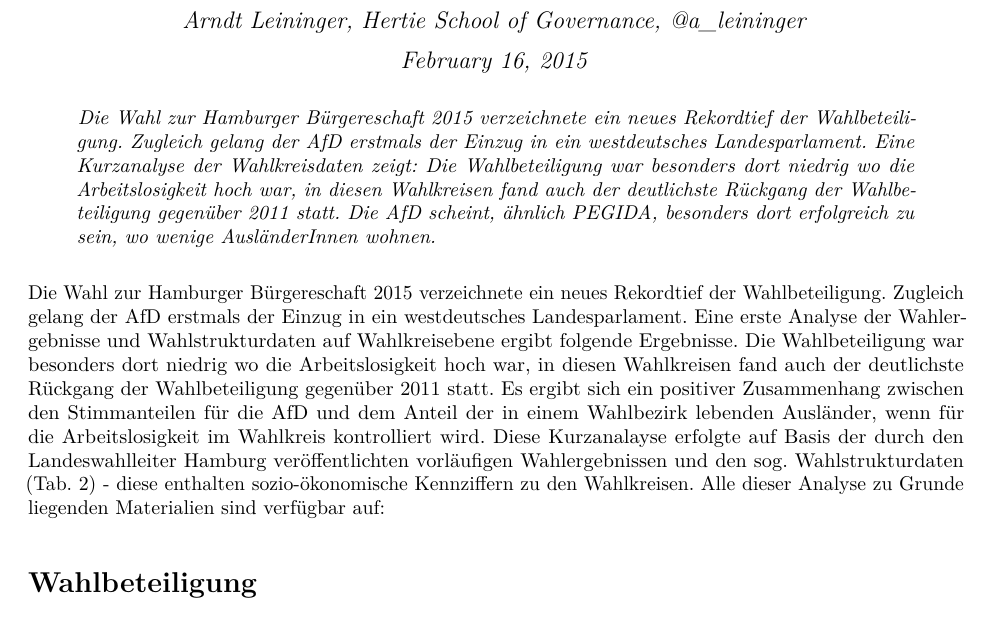
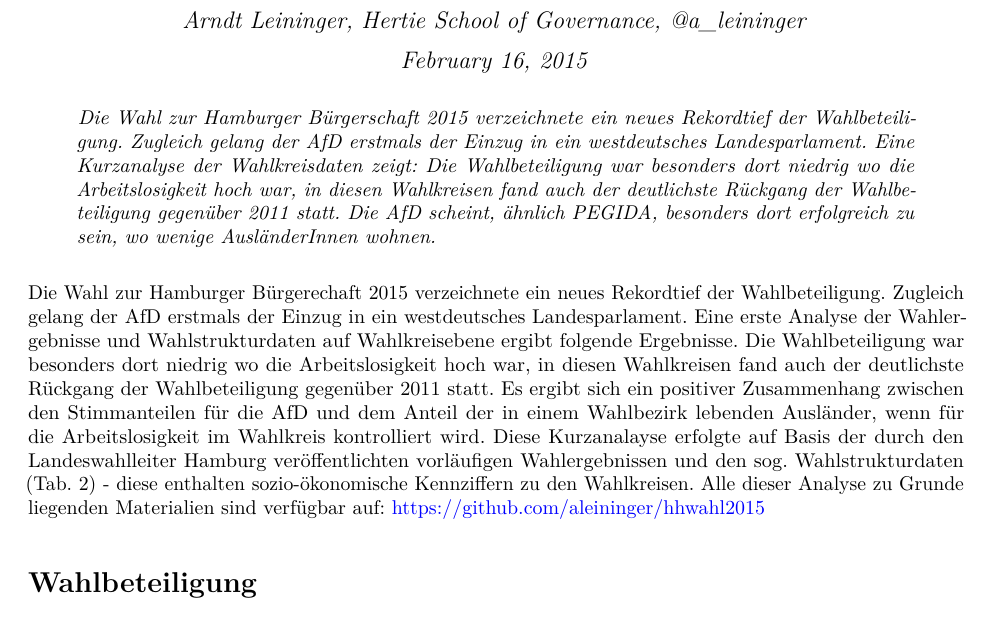
Before and after one commit to aleininger/hhwahl2015, an R Markdown document (text.Rmd): part of page 1 of 6, cut so that both start at the same text. The pictures show the output file text.pdf that the author committed with the source.

Commit message:
minor update

````diff
--- a/text.Rmd
+++ b/text.Rmd
@@ -25,9 +25,9 @@ load('data/data.RData')
 source('analysis.R')
 ```
 
->*Die Wahl zur Hamburger Bürgereschaft 2015 verzeichnete ein neues Rekordtief der Wahlbeteiligung. Zugleich gelang der AfD erstmals der Einzug in ein westdeutsches Landesparlament. Eine Kurzanalyse der Wahlkreisdaten zeigt: Die Wahlbeteiligung war besonders dort niedrig wo die Arbeitslosigkeit hoch war, in diesen Wahlkreisen fand auch der deutlichste Rückgang der Wahlbeteiligung gegenüber 2011 statt. Die AfD scheint, ähnlich PEGIDA, besonders dort erfolgreich zu sein, wo wenige AusländerInnen wohnen.*
+>*Die Wahl zur Hamburger Bürgerschaft 2015 verzeichnete ein neues Rekordtief der Wahlbeteiligung. Zugleich gelang der AfD erstmals der Einzug in ein westdeutsches Landesparlament. Eine Kurzanalyse der Wahlkreisdaten zeigt: Die Wahlbeteiligung war besonders dort niedrig wo die Arbeitslosigkeit hoch war, in diesen Wahlkreisen fand auch der deutlichste Rückgang der Wahlbeteiligung gegenüber 2011 statt. Die AfD scheint, ähnlich PEGIDA, besonders dort erfolgreich zu sein, wo wenige AusländerInnen wohnen.*
 
-Die Wahl zur Hamburger Bürgereschaft 2015 verzeichnete ein neues Rekordtief der Wahlbeteiligung. Zugleich gelang der AfD erstmals der Einzug in ein westdeutsches Landesparlament. Eine erste Analyse der Wahlergebnisse und Wahlstrukturdaten auf Wahlkreisebene ergibt folgende Ergebnisse. Die Wahlbeteiligung war besonders dort niedrig wo die Arbeitslosigkeit hoch war, in diesen Wahlkreisen fand auch der deutlichste Rückgang der Wahlbeteiligung gegenüber 2011 statt. Es ergibt sich ein positiver Zusammenhang zwischen den Stimmanteilen für die AfD und dem Anteil der in einem Wahlbezirk lebenden Ausländer, wenn für die Arbeitslosigkeit im Wahlkreis kontrolliert wird. Diese Kurzanalayse erfolgte auf Basis der durch den Landeswahlleiter Hamburg veröffentlichten vorläufigen Wahlergebnissen und den sog. Wahlstrukturdaten (Tab. 2) - diese enthalten sozio-ökonomische Kennziffern zu den Wahlkreisen. Alle dieser Analyse zu Grunde liegenden Materialien sind verfügbar auf:
+Die Wahl zur Hamburger Bürgerechaft 2015 verzeichnete ein neues Rekordtief der Wahlbeteiligung. Zugleich gelang der AfD erstmals der Einzug in ein westdeutsches Landesparlament. Eine erste Analyse der Wahlergebnisse und Wahlstrukturdaten auf Wahlkreisebene ergibt folgende Ergebnisse. Die Wahlbeteiligung war besonders dort niedrig wo die Arbeitslosigkeit hoch war, in diesen Wahlkreisen fand auch der deutlichste Rückgang der Wahlbeteiligung gegenüber 2011 statt. Es ergibt sich ein positiver Zusammenhang zwischen den Stimmanteilen für die AfD und dem Anteil der in einem Wahlbezirk lebenden Ausländer, wenn für die Arbeitslosigkeit im Wahlkreis kontrolliert wird. Diese Kurzanalayse erfolgte auf Basis der durch den Landeswahlleiter Hamburg veröffentlichten vorläufigen Wahlergebnissen und den sog. Wahlstrukturdaten (Tab. 2) - diese enthalten sozio-ökonomische Kennziffern zu den Wahlkreisen. Alle dieser Analyse zu Grunde liegenden Materialien sind verfügbar auf: https://github.com/aleininger/hhwahl2015
 
 # Wahlbeteiligung
 
````
Also changed, not shown: text.pdf.
